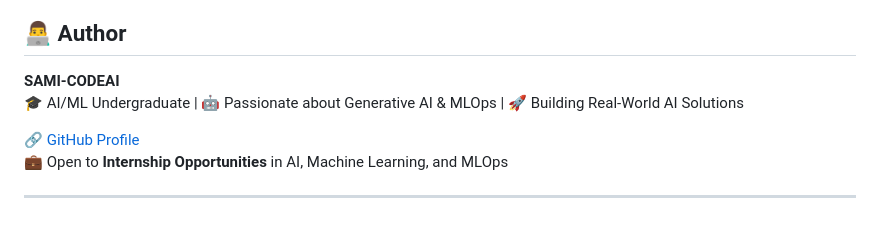
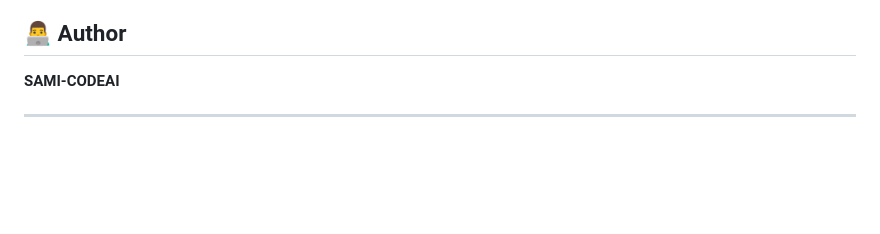
Before and after one commit to SAMI-CODEAI/AniMatch, a Markdown page: README.md, the part around the change. Rendered like a GitHub page; blank space fills up the shorter version.

```diff
--- a/README.md
+++ b/README.md
@@ -138,9 +138,6 @@ This ensures **comparability, reproducibility, and optimization** of models.
 ## 👨‍💻 Author
 
 **SAMI-CODEAI**
-🎓 AI/ML Undergraduate | 🤖 Passionate about Generative AI & MLOps | 🚀 Building Real-World AI Solutions
 
-🔗 [GitHub Profile](https://github.com/SAMI-CODEAI)
-💼 Open to **Internship Opportunities** in AI, Machine Learning, and MLOps
 
 ---
```
